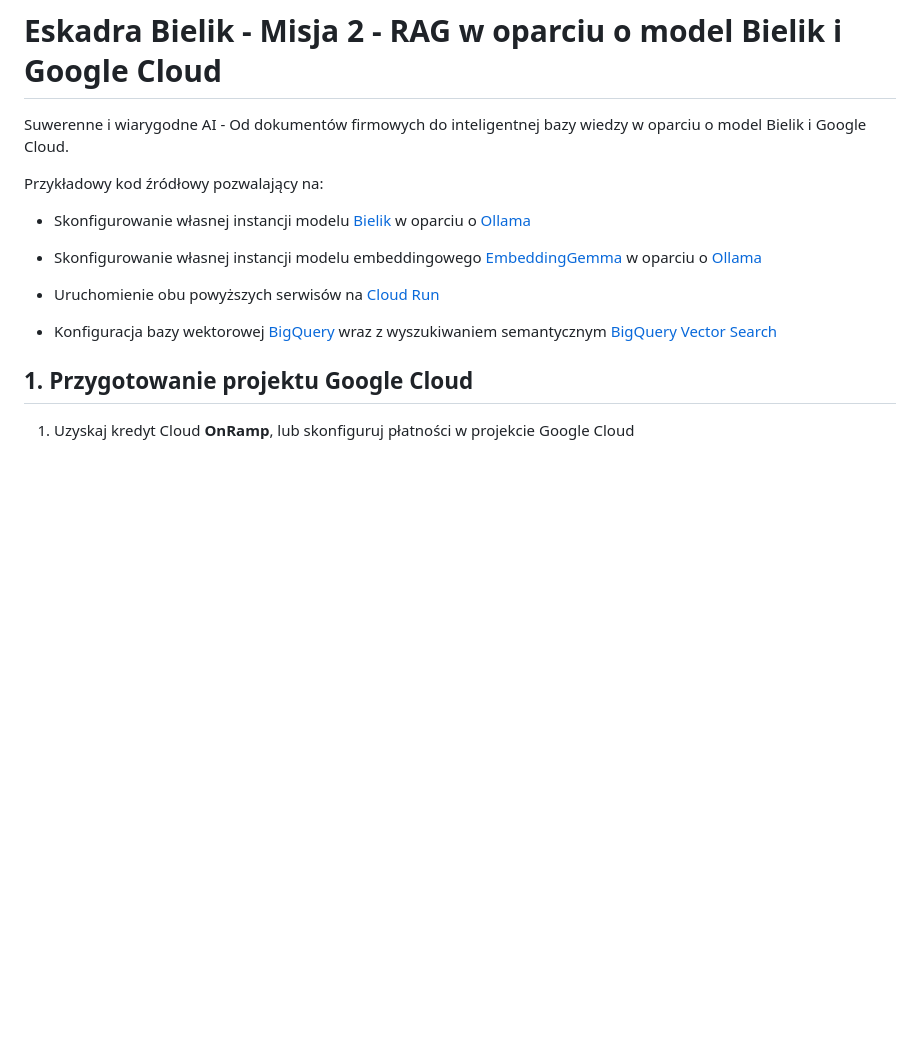
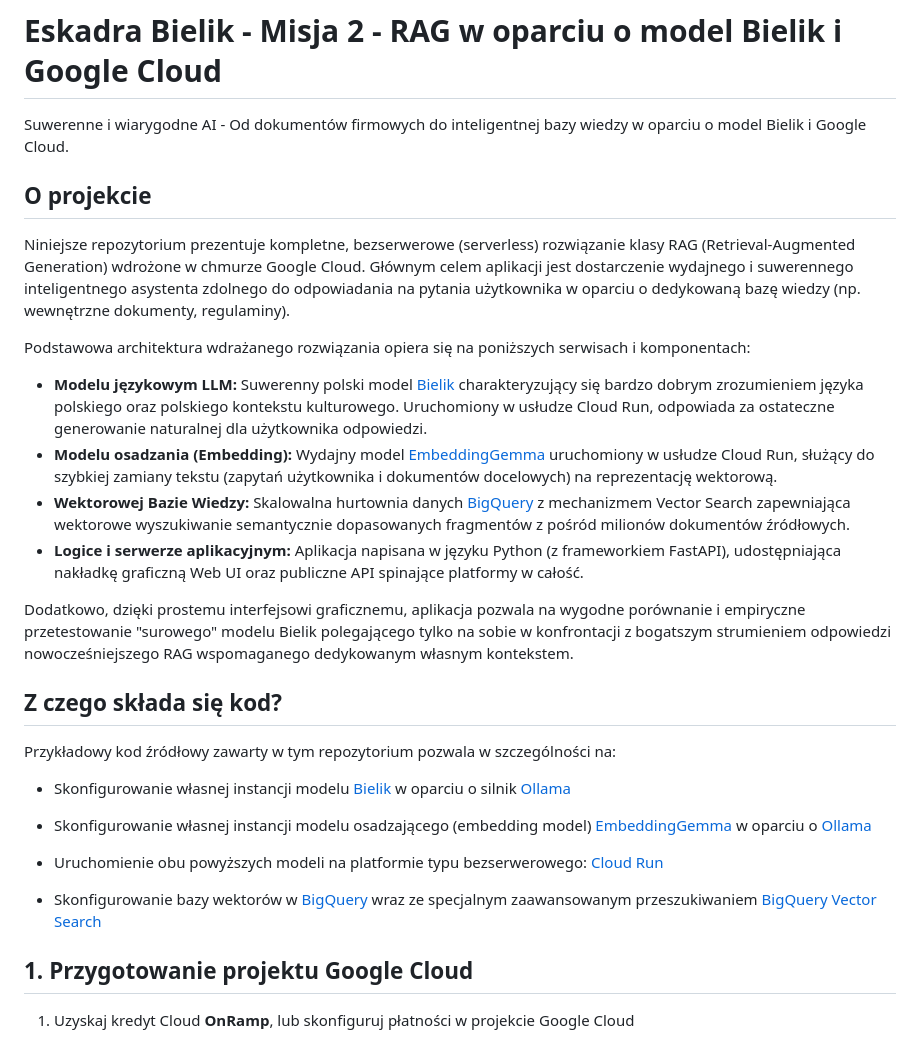
Before and after one commit to Legard777/eskadra-bielik-misja2, a Markdown page: README.md, the part around one of its changes. Drawn GitHub-style; blank space fills up the shorter version.

```diff
--- a/README.md
+++ b/README.md
@@ -2,15 +2,30 @@
 
 Suwerenne i wiarygodne AI - Od dokumentów firmowych do inteligentnej bazy wiedzy w oparciu o model Bielik i Google Cloud.
 
-Przykładowy kod źródłowy pozwalający na:
+## O projekcie
 
-* Skonfigurowanie własnej instancji modelu [Bielik](https://ollama.com/SpeakLeash/bielik-4.5b-v3.0-instruct) w oparciu o [Ollama](https://ollama.com/)
+Niniejsze repozytorium prezentuje kompletne, bezserwerowe (serverless) rozwiązanie klasy RAG (Retrieval-Augmented Generation) wdrożone w chmurze Google Cloud. Głównym celem aplikacji jest dostarczenie wydajnego i suwerennego inteligentnego asystenta zdolnego do odpowiadania na pytania użytkownika w oparciu o dedykowaną bazę wiedzy (np. wewnętrzne dokumenty, regulaminy).
 
-* Skonfigurowanie własnej instancji modelu embeddingowego [EmbeddingGemma](https://deepmind.google/models/gemma/embeddinggemma/) w oparciu o [Ollama](https://ollama.com/)
+Podstawowa architektura wdrażanego rozwiązania opiera się na poniższych serwisach i komponentach:
+- **Modelu językowym LLM:** Suwerenny polski model [Bielik](https://ollama.com/SpeakLeash/bielik-4.5b-v3.0-instruct) charakteryzujący się bardzo dobrym zrozumieniem języka polskiego oraz polskiego kontekstu kulturowego. Uruchomiony w usłudze Cloud Run, odpowiada za ostateczne generowanie naturalnej dla użytkownika odpowiedzi.
+- **Modelu osadzania (Embedding):** Wydajny model [EmbeddingGemma](https://deepmind.google/models/gemma/embeddinggemma/) uruchomiony w usłudze Cloud Run, służący do szybkiej zamiany tekstu (zapytań użytkownika i dokumentów docelowych) na reprezentację wektorową.
+- **Wektorowej Bazie Wiedzy:** Skalowalna hurtownia danych [BigQuery](https://cloud.google.com/bigquery?hl=en) z mechanizmem Vector Search zapewniająca wektorowe wyszukiwanie semantycznie dopasowanych fragmentów z pośród milionów dokumentów źródłowych.
+- **Logice i serwerze aplikacyjnym:** Aplikacja napisana w języku Python (z frameworkiem FastAPI), udostępniająca nakładkę graficzną Web UI oraz publiczne API spinające platformy w całość.
 
-* Uruchomienie obu powyższych serwisów na [Cloud Run](https://cloud.google.com/run?hl=en)
+Dodatkowo, dzięki prostemu interfejsowi graficznemu, aplikacja pozwala na wygodne porównanie i empiryczne przetestowanie "surowego" modelu Bielik polegającego tylko na sobie w konfrontacji z bogatszym strumieniem odpowiedzi nowocześniejszego RAG wspomaganego dedykowanym własnym kontekstem.
 
-* Konfiguracja bazy wektorowej [BigQuery](https://cloud.google.com/bigquery?hl=en) wraz z wyszukiwaniem semantycznym [BigQuery Vector Search](https://docs.cloud.google.com/bigquery/docs/vector-search)
+
+## Z czego składa się kod?
+
+Przykładowy kod źródłowy zawarty w tym repozytorium pozwala w szczególności na:
+
+* Skonfigurowanie własnej instancji modelu [Bielik](https://ollama.com/SpeakLeash/bielik-4.5b-v3.0-instruct) w oparciu o silnik [Ollama](https://ollama.com/)
+
+* Skonfigurowanie własnej instancji modelu osadzającego (embedding model) [EmbeddingGemma](https://deepmind.google/models/gemma/embeddinggemma/) w oparciu o [Ollama](https://ollama.com/)
+
+* Uruchomienie obu powyższych modeli na platformie typu bezserwerowego: [Cloud Run](https://cloud.google.com/run?hl=en)
+
+* Skonfigurowanie bazy wektorów w [BigQuery](https://cloud.google.com/bigquery?hl=en) wraz ze specjalnym zaawansowanym przeszukiwaniem [BigQuery Vector Search](https://docs.cloud.google.com/bigquery/docs/vector-search)
 
 ## 1. Przygotowanie projektu Google Cloud
 
```
Also changed, not shown: other parts of README.md (+30 -6 lines).
